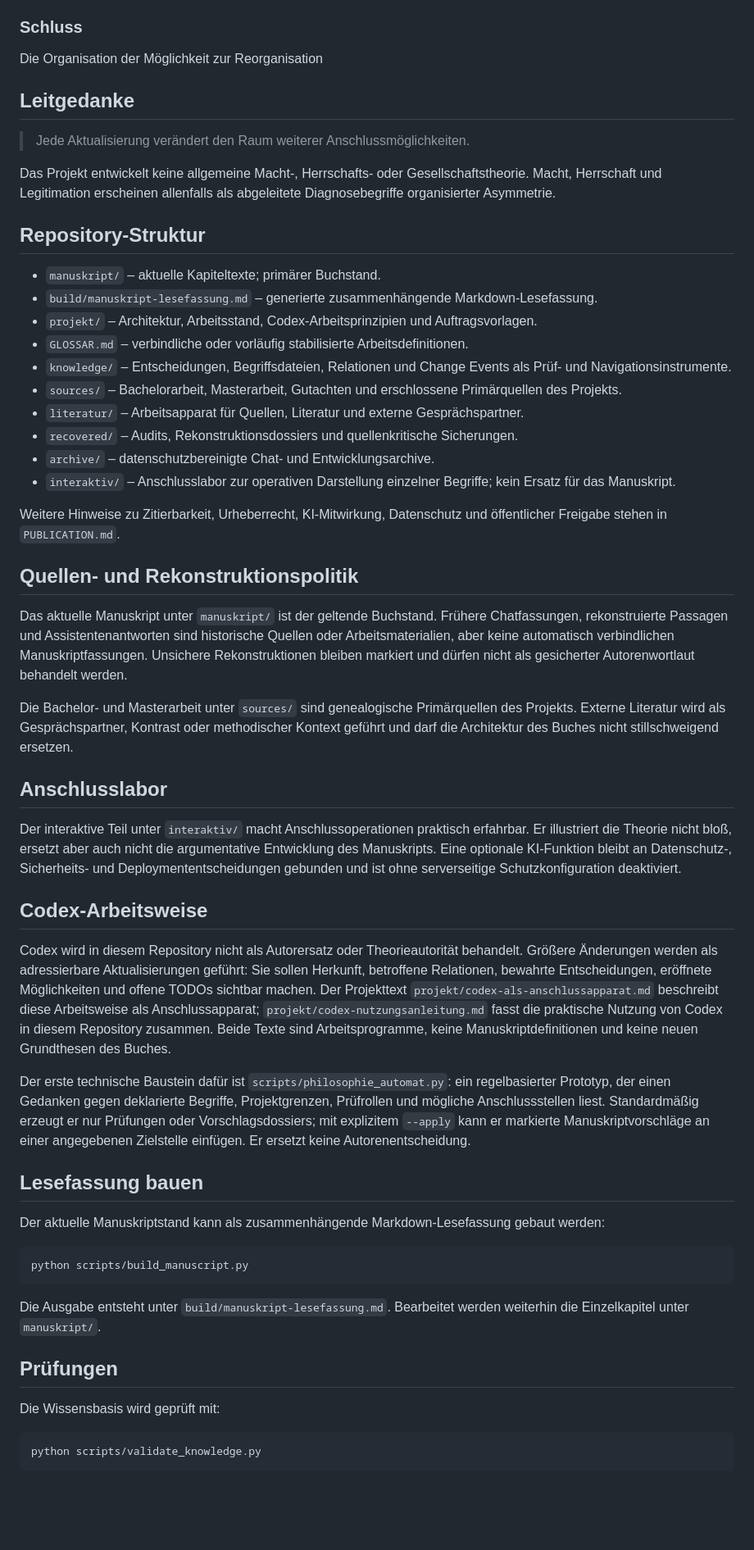
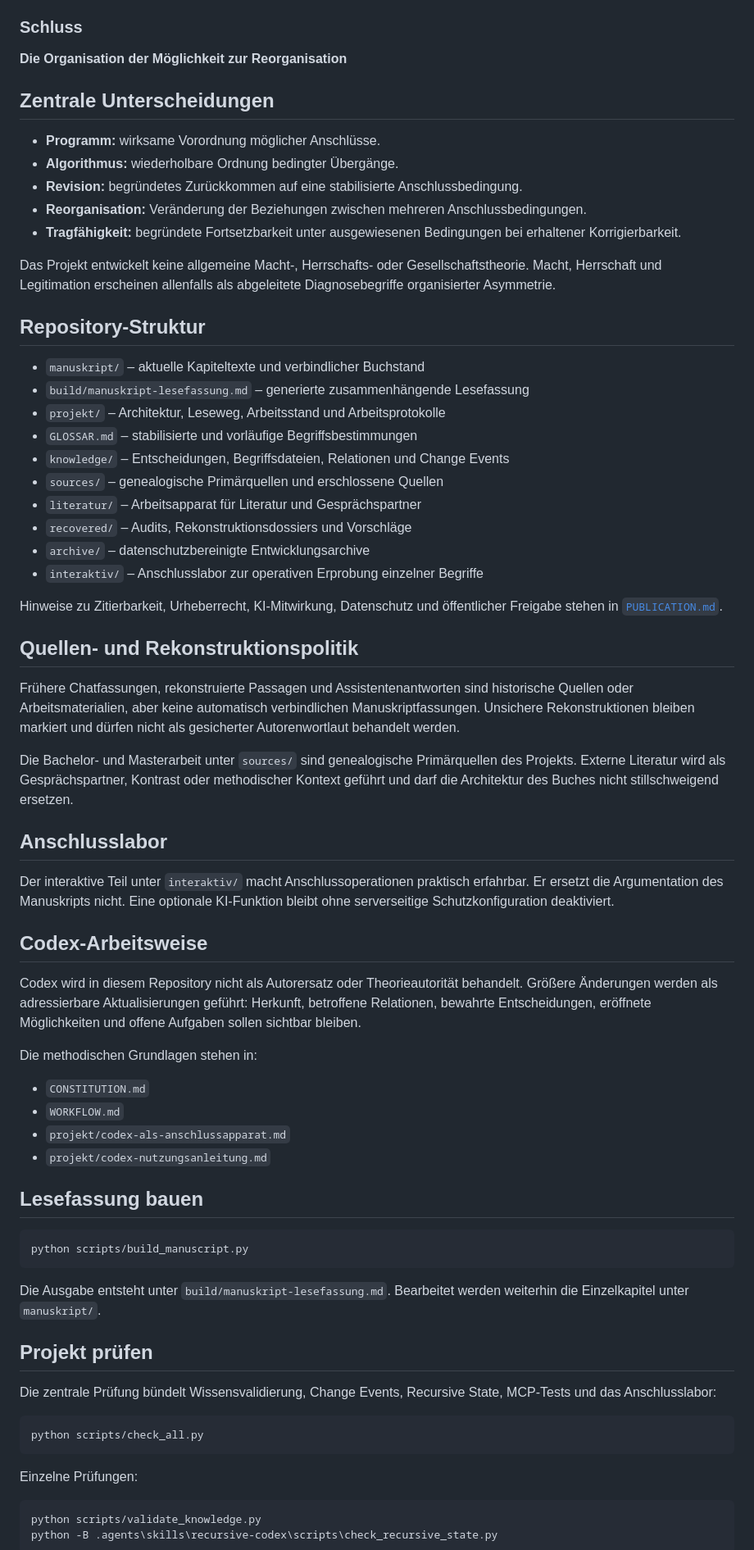
Before and after one commit to Jonathhhan/Philosophy, a Markdown page: README.md, the part around one of its changes. Shown at 82% size. GitHub-like rendering; blank space fills up the shorter version.

Commit message:
Improve public project orientation

````diff
--- a/README.md
+++ b/README.md
@@ -40,49 +64,55 @@ Aus dieser rekursiven Bewegung entwickelt das Projekt eine Theorie der Organisat
 
 ### Schluss
 
-Die Organisation der Möglichkeit zur Reorganisation
+**Die Organisation der Möglichkeit zur Reorganisation**
 
-## Leitgedanke
+## Zentrale Unterscheidungen
 
-> Jede Aktualisierung verändert den Raum weiterer Anschlussmöglichkeiten.
+- **Programm:** wirksame Vorordnung möglicher Anschlüsse.
+- **Algorithmus:** wiederholbare Ordnung bedingter Übergänge.
+- **Revision:** begründetes Zurückkommen auf eine stabilisierte Anschlussbedingung.
+- **Reorganisation:** Veränderung der Beziehungen zwischen mehreren Anschlussbedingungen.
+- **Tragfähigkeit:** begründete Fortsetzbarkeit unter ausgewiesenen Bedingungen bei erhaltener Korrigierbarkeit.
 
 Das Projekt entwickelt keine allgemeine Macht-, Herrschafts- oder Gesellschaftstheorie. Macht, Herrschaft und Legitimation erscheinen allenfalls als abgeleitete Diagnosebegriffe organisierter Asymmetrie.
 
 ## Repository-Struktur
 
-- `manuskript/` – aktuelle Kapiteltexte; primärer Buchstand.
-- `build/manuskript-lesefassung.md` – generierte zusammenhängende Markdown-Lesefassung.
-- `projekt/` – Architektur, Arbeitsstand, Codex-Arbeitsprinzipien und Auftragsvorlagen.
-- `GLOSSAR.md` – verbindliche oder vorläufig stabilisierte Arbeitsdefinitionen.
-- `knowledge/` – Entscheidungen, Begriffsdateien, Relationen und Change Events als Prüf- und Navigationsinstrumente.
-- `sources/` – Bachelorarbeit, Masterarbeit, Gutachten und erschlossene Primärquellen des Projekts.
-- `literatur/` – Arbeitsapparat für Quellen, Literatur und externe Gesprächspartner.
-- `recovered/` – Audits, Rekonstruktionsdossiers und quellenkritische Sicherungen.
-- `archive/` – datenschutzbereinigte Chat- und Entwicklungsarchive.
-- `interaktiv/` – Anschlusslabor zur operativen Darstellung einzelner Begriffe; kein Ersatz für das Manuskript.
+- `manuskript/` – aktuelle Kapiteltexte und verbindlicher Buchstand
+- `build/manuskript-lesefassung.md` – generierte zusammenhängende Lesefassung
+- `projekt/` – Architektur, Leseweg, Arbeitsstand und Arbeitsprotokolle
+- `GLOSSAR.md` – stabilisierte und vorläufige Begriffsbestimmungen
+- `knowledge/` – Entscheidungen, Begriffsdateien, Relationen und Change Events
+- `sources/` – genealogische Primärquellen und erschlossene Quellen
+- `literatur/` – Arbeitsapparat für Literatur und Gesprächspartner
+- `recovered/` – Audits, Rekonstruktionsdossiers und Vorschläge
+- `archive/` – datenschutzbereinigte Entwicklungsarchive
+- `interaktiv/` – Anschlusslabor zur operativen Erprobung einzelner Begriffe
 
-
-Weitere Hinweise zu Zitierbarkeit, Urheberrecht, KI-Mitwirkung, Datenschutz und öffentlicher Freigabe stehen in `PUBLICATION.md`.
+Hinweise zu Zitierbarkeit, Urheberrecht, KI-Mitwirkung, Datenschutz und öffentlicher Freigabe stehen in [`PUBLICATION.md`](PUBLICATION.md).
 
 ## Quellen- und Rekonstruktionspolitik
 
-Das aktuelle Manuskript unter `manuskript/` ist der geltende Buchstand. Frühere Chatfassungen, rekonstruierte Passagen und Assistentenantworten sind historische Quellen oder Arbeitsmaterialien, aber keine automatisch verbindlichen Manuskriptfassungen. Unsichere Rekonstruktionen bleiben markiert und dürfen nicht als gesicherter Autorenwortlaut behandelt werden.
+Frühere Chatfassungen, rekonstruierte Passagen und Assistentenantworten sind historische Quellen oder Arbeitsmaterialien, aber keine automatisch verbindlichen Manuskriptfassungen. Unsichere Rekonstruktionen bleiben markiert und dürfen nicht als gesicherter Autorenwortlaut behandelt werden.
 
 Die Bachelor- und Masterarbeit unter `sources/` sind genealogische Primärquellen des Projekts. Externe Literatur wird als Gesprächspartner, Kontrast oder methodischer Kontext geführt und darf die Architektur des Buches nicht stillschweigend ersetzen.
 
 ## Anschlusslabor
 
-Der interaktive Teil unter `interaktiv/` macht Anschlussoperationen praktisch erfahrbar. Er illustriert die Theorie nicht bloß, ersetzt aber auch nicht die argumentative Entwicklung des Manuskripts. Eine optionale KI-Funktion bleibt an Datenschutz-, Sicherheits- und Deploymententscheidungen gebunden und ist ohne serverseitige Schutzkonfiguration deaktiviert.
+Der interaktive Teil unter `interaktiv/` macht Anschlussoperationen praktisch erfahrbar. Er ersetzt die Argumentation des Manuskripts nicht. Eine optionale KI-Funktion bleibt ohne serverseitige Schutzkonfiguration deaktiviert.
 
 ## Codex-Arbeitsweise
 
-Codex wird in diesem Repository nicht als Autorersatz oder Theorieautorität behandelt. Größere Änderungen werden als adressierbare Aktualisierungen geführt: Sie sollen Herkunft, betroffene Relationen, bewahrte Entscheidungen, eröffnete Möglichkeiten und offene TODOs sichtbar machen. Der Projekttext `projekt/codex-als-anschlussapparat.md` beschreibt diese Arbeitsweise als Anschlussapparat; `projekt/codex-nutzungsanleitung.md` fasst die praktische Nutzung von Codex in diesem Repository zusammen. Beide Texte sind Arbeitsprogramme, keine Manuskriptdefinitionen und keine neuen Grundthesen des Buches.
+Codex wird in diesem Repository nicht als Autorersatz oder Theorieautorität behandelt. Größere Änderungen werden als adressierbare Aktualisierungen geführt: Herkunft, betroffene Relationen, bewahrte Entscheidungen, eröffnete Möglichkeiten und offene Aufgaben sollen sichtbar bleiben.
 
-Der erste technische Baustein dafür ist `scripts/philosophie_automat.py`: ein regelbasierter Prototyp, der einen Gedanken gegen deklarierte Begriffe, Projektgrenzen, Prüfrollen und mögliche Anschlussstellen liest. Standardmäßig erzeugt er nur Prüfungen oder Vorschlagsdossiers; mit explizitem `--apply` kann er markierte Manuskriptvorschläge an einer angegebenen Zielstelle einfügen. Er ersetzt keine Autorenentscheidung.
+Die methodischen Grundlagen stehen in:
+
+- `CONSTITUTION.md`
+- `WORKFLOW.md`
+- `projekt/codex-als-anschlussapparat.md`
+- `projekt/codex-nutzungsanleitung.md`
 
 ## Lesefassung bauen
-
-Der aktuelle Manuskriptstand kann als zusammenhängende Markdown-Lesefassung gebaut werden:
 
 ```powershell
 python scripts/build_manuscript.py
@@ -90,9 +120,15 @@ python scripts/build_manuscript.py
 
 Die Ausgabe entsteht unter `build/manuskript-lesefassung.md`. Bearbeitet werden weiterhin die Einzelkapitel unter `manuskript/`.
 
-## Prüfungen
+## Projekt prüfen
 
-Die Wissensbasis wird geprüft mit:
+Die zentrale Prüfung bündelt Wissensvalidierung, Change Events, Recursive State, MCP-Tests und das Anschlusslabor:
+
+```powershell
+python scripts/check_all.py
+```
+
+Einzelne Prüfungen:
 
 ```powershell
 python scripts/validate_knowledge.py
````
Also changed, not shown: other parts of README.md (+30 -18 lines).
